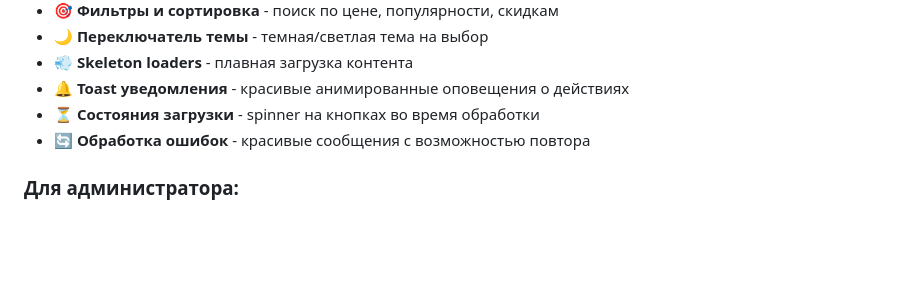
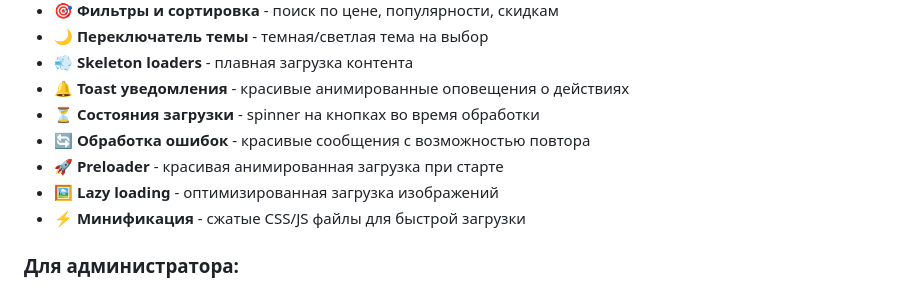
Before and after one commit to lavrentevnikita-afk/insiderps_cardshop, a Markdown page: README.md, the part around the change. Drawn GitHub-style; blank space fills up the shorter version.

Commit message:
Обновлен README: добавлена информация об оптимизациях (preloader, lazy loading, минификация)

```diff
--- a/README.md
+++ b/README.md
@@ -20,6 +20,9 @@
 - 🔔 **Toast уведомления** - красивые анимированные оповещения о действиях
 - ⏳ **Состояния загрузки** - spinner на кнопках во время обработки
 - 🔄 **Обработка ошибок** - красивые сообщения с возможностью повтора
+- 🚀 **Preloader** - красивая анимированная загрузка при старте
+- 🖼️ **Lazy loading** - оптимизированная загрузка изображений
+- ⚡ **Минификация** - сжатые CSS/JS файлы для быстрой загрузки
 
 ### Для администратора:
 - 📈 **Статистика продаж** - графики, аналитика, топ товаров
```
